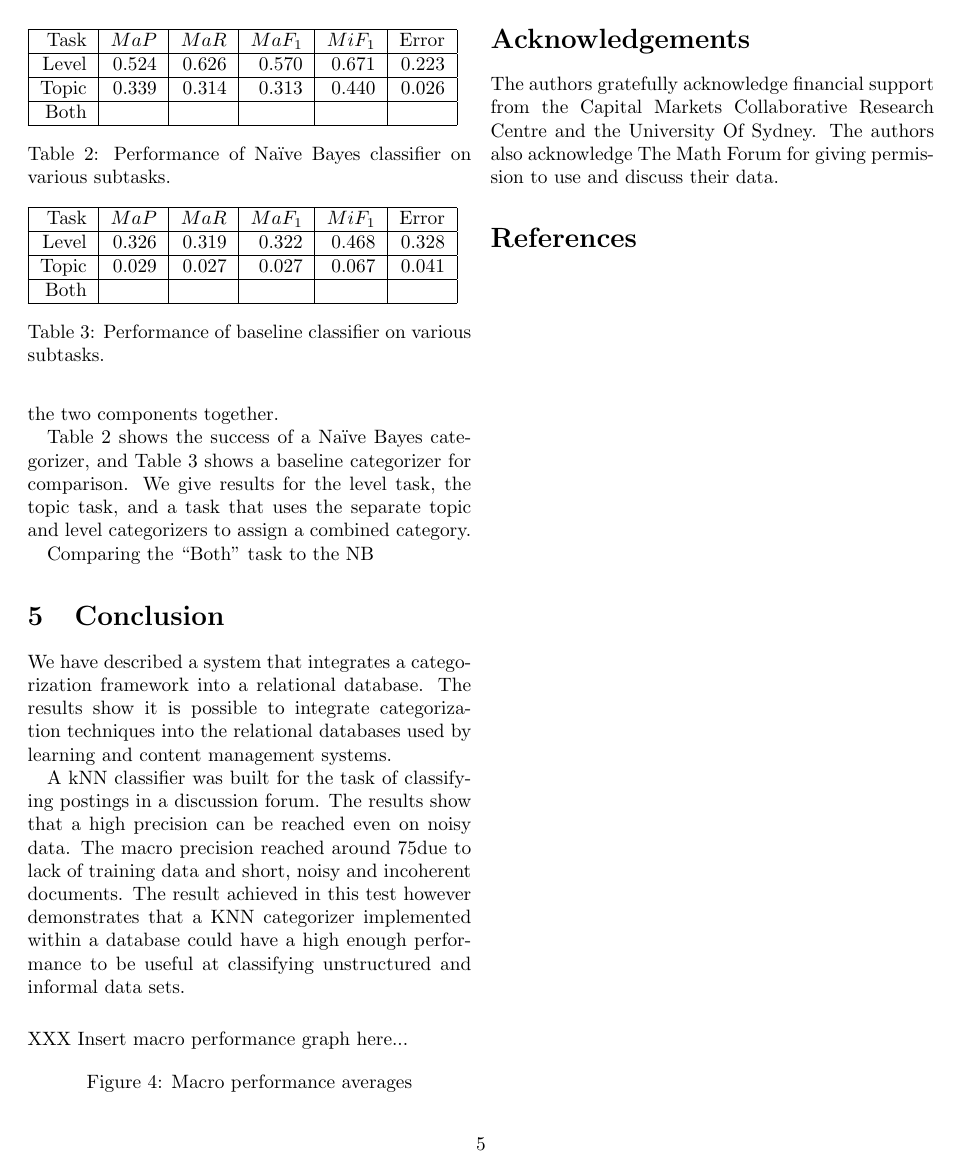
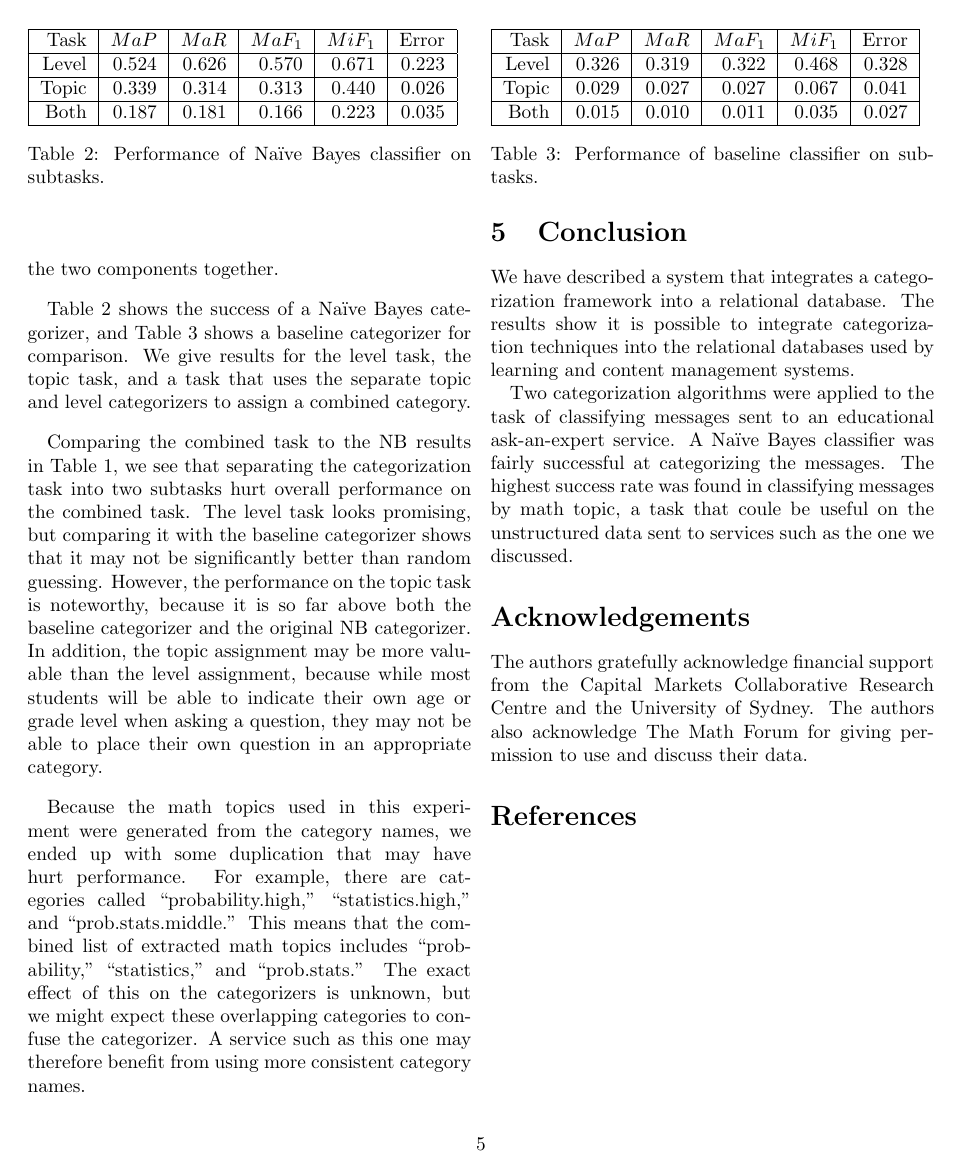
Before and after one commit to kenahoo/tcframe, a LaTeX document (doc/AIED-DrMath/AIED-drmath.tex): page 5 of 5. Compiled offline with pdfLaTeX.

Commit message:
Change "question and answer service" to "ask-an-expert service" throughout.
Add results for the combined categorization task using separate topic
& level categorizers.

Add discussion of the above results.

Update the conclusion section.

Add keywords to keyword section.

```diff
--- a/doc/AIED-DrMath/AIED-drmath.tex
+++ b/doc/AIED-DrMath/AIED-drmath.tex
@@ -314,7 +315,29 @@ categorizer for comparison.  We give results for the level task, the
 topic task, and a task that uses the separate topic and level
 categorizers to assign a combined category.
 
-Comparing the ``Both'' task to the NB
+Comparing the combined task to the NB results in Table
+\ref{results-main}, we see that separating the categorization task
+into two subtasks hurt overall performance on the combined task.  The
+level task looks promising, but comparing it with the baseline
+categorizer shows that it may not be significantly better than random
+guessing.  However, the performance on the topic task is noteworthy,
+because it is so far above both the baseline categorizer and the
+original NB categorizer.  In addition, the topic assignment may be
+more valuable than the level assignment, because while most students
+will be able to indicate their own age or grade level when asking a
+question, they may not be able to place their own question in an
+appropriate category.
+
+Because the math topics used in this experiment were generated from
+the category names, we ended up with some duplication that may have
+hurt performance.  For example, there are categories called
+``probability.high,'' ``statistics.high,'' and ``prob.stats.middle.''
+This means that the combined list of extracted math topics includes
+``probability,'' ``statistics,'' and ``prob.stats.''  The exact effect
+of this on the categorizers is unknown, but we might expect these
+overlapping categories to confuse the categorizer.  A service such as
+this one may therefore benefit from using more consistent category
+names.
 
 
 \begin{table}
@@ -323,9 +346,9 @@ Comparing the ``Both'' task to the NB
 Task     & $MaP$   & $MaR$   & $MaF_1$ & $MiF_1$ & Error \\ \hline
 Level    & 0.524   & 0.626   & 0.570   & 0.671   & 0.223 \\ \hline
 Topic    & 0.339   & 0.314   & 0.313   & 0.440   & 0.026 \\ \hline
-Both     &    &    &    &    &  \\ \hline
+Both     & 0.187   & 0.181   & 0.166   & 0.223   & 0.035 \\ \hline
 \end{tabular}
-\caption{Performance of \naive\ Bayes classifier on various subtasks.}
+\caption{Performance of \naive\ Bayes classifier on subtasks.}
 \label{results-NB}
 \end{table}
 
@@ -335,19 +358,12 @@ Both     &    &    &    &    &  \\ \hline
 Task     & $MaP$   & $MaR$   & $MaF_1$ & $MiF_1$ & Error \\ \hline
 Level    & 0.326   & 0.319   & 0.322   & 0.468   & 0.328 \\ \hline
 Topic    & 0.029   & 0.027   & 0.027   & 0.067   & 0.041 \\ \hline
-Both     &    &    &    &    &  \\ \hline
+Both     & 0.015   & 0.010   & 0.011   & 0.035   & 0.027 \\ \hline
 \end{tabular}
-\caption{Performance of baseline classifier on various subtasks.}
+\caption{Performance of baseline classifier on subtasks.}
 \label{results-baseline}
 \end{table}
 
-
-
-\begin{figure}
-XXX Insert macro performance graph here...
-% \includegraphics[width=\linewidth]{macro-perf-graph}
-\caption{Macro performance averages}
-\end{figure}
 
 
 \section{Conclusion}
@@ -357,18 +373,17 @@ relational database. The results show it is possible to integrate categorization
 techniques into the relational databases used by learning and content management
 systems.
 
-A kNN classifier was built for the task of classifying postings in a discussion forum.
-The results show that a high precision can be reached even on  noisy data. The macro
-precision reached around 75%, however the recall was generally poor and this could be
-due to lack of training data and short, noisy and incoherent documents. The result
-achieved in this test however demonstrates that a KNN categorizer implemented
-within a database could have a high enough performance to be useful at classifying
-unstructured and informal data sets.
+Two categorization algorithms were applied to the task of classifying
+messages sent to an educational ask-an-expert service.  A \naive\
+Bayes classifier was fairly successful at categorizing the messages.
+The highest success rate was found in classifying messages by math
+topic, a task that coule be useful on the unstructured data sent to
+services such as the one we discussed.
 
 \section*{Acknowledgements}
 
 The authors gratefully acknowledge financial support from the Capital Markets
-Collaborative Research Centre and the University Of Sydney. The authors also
+Collaborative Research Centre and the University of Sydney. The authors also
 acknowledge The Math Forum for giving permission to use and discuss their data.
 
 \bibliographystyle{plain}
```
Also changed, not shown: doc/AIED-DrMath/AIED-drmath.tex (11 more changed lines).
